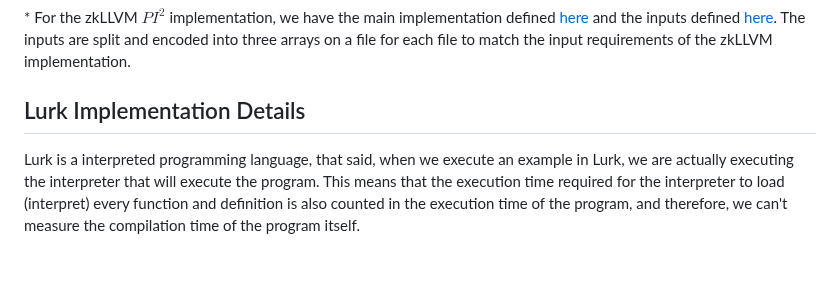
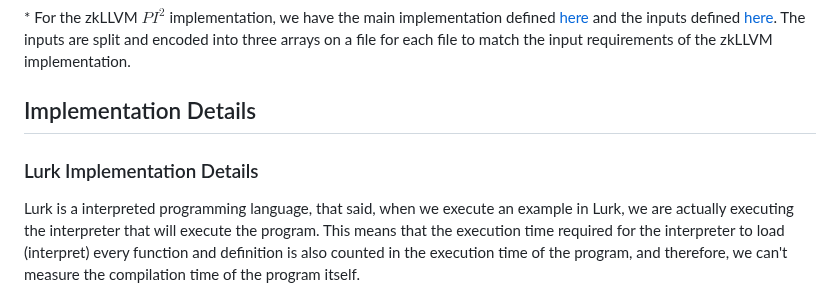
Before and after one commit to runtimeverification/proof-checker, a Markdown page: Performance.md, the part around one of its changes. GitHub-like rendering; blank space fills up the shorter version.

```diff
--- a/Performance.md
+++ b/Performance.md
@@ -151,7 +151,9 @@ and the inputs defined [here](https://github.com/runtimeverification/proof-check
 The inputs are split and encoded into three arrays on a file for each file to
 match the input requirements of the zkLLVM implementation.
 
-## Lurk Implementation Details
+## Implementation Details
+
+### Lurk Implementation Details
 Lurk is a interpreted programming language, that said, when we execute an
 example in Lurk, we are actually executing the interpreter that will execute the
 program. This means that the execution time required for the interpreter to load
```
Also changed, not shown: other parts of Performance.md (+35 -22 lines).
